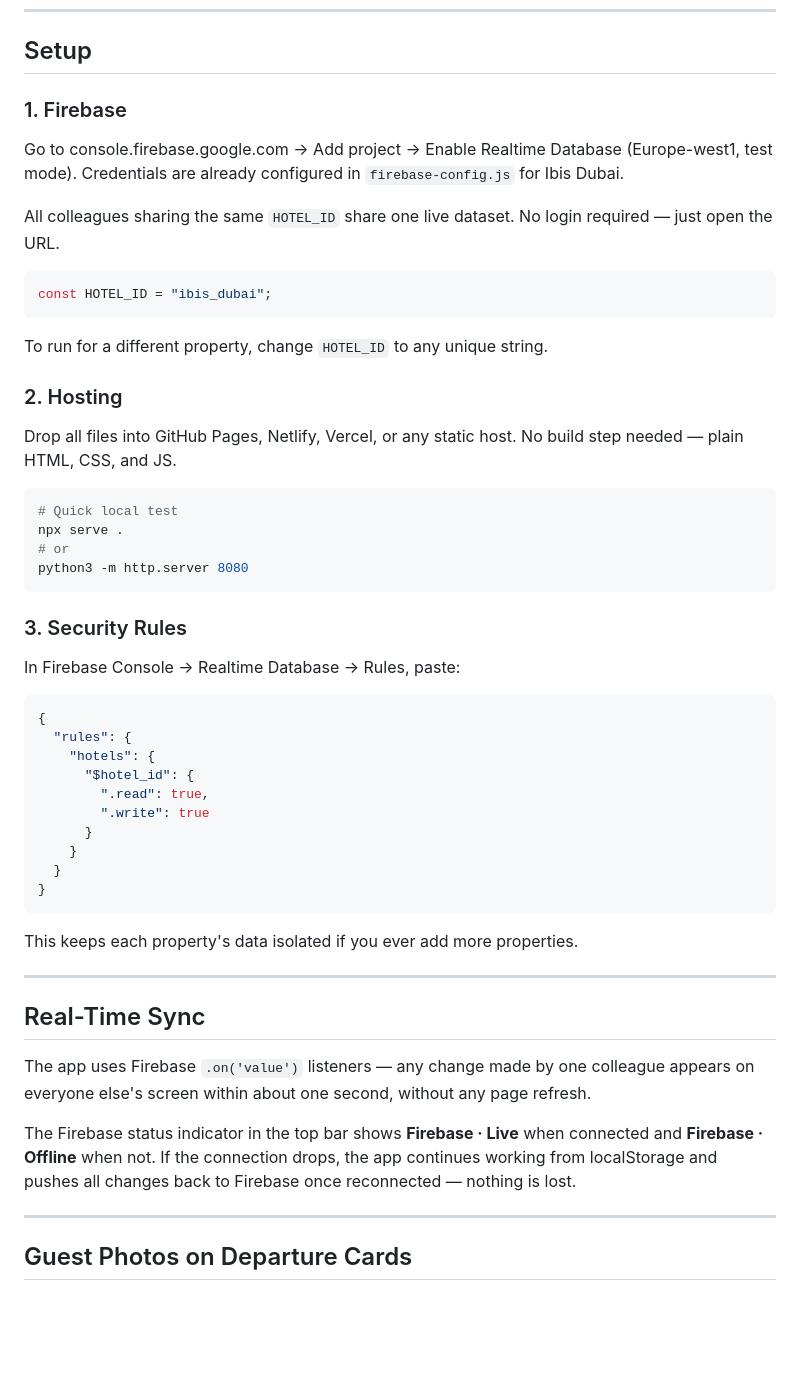
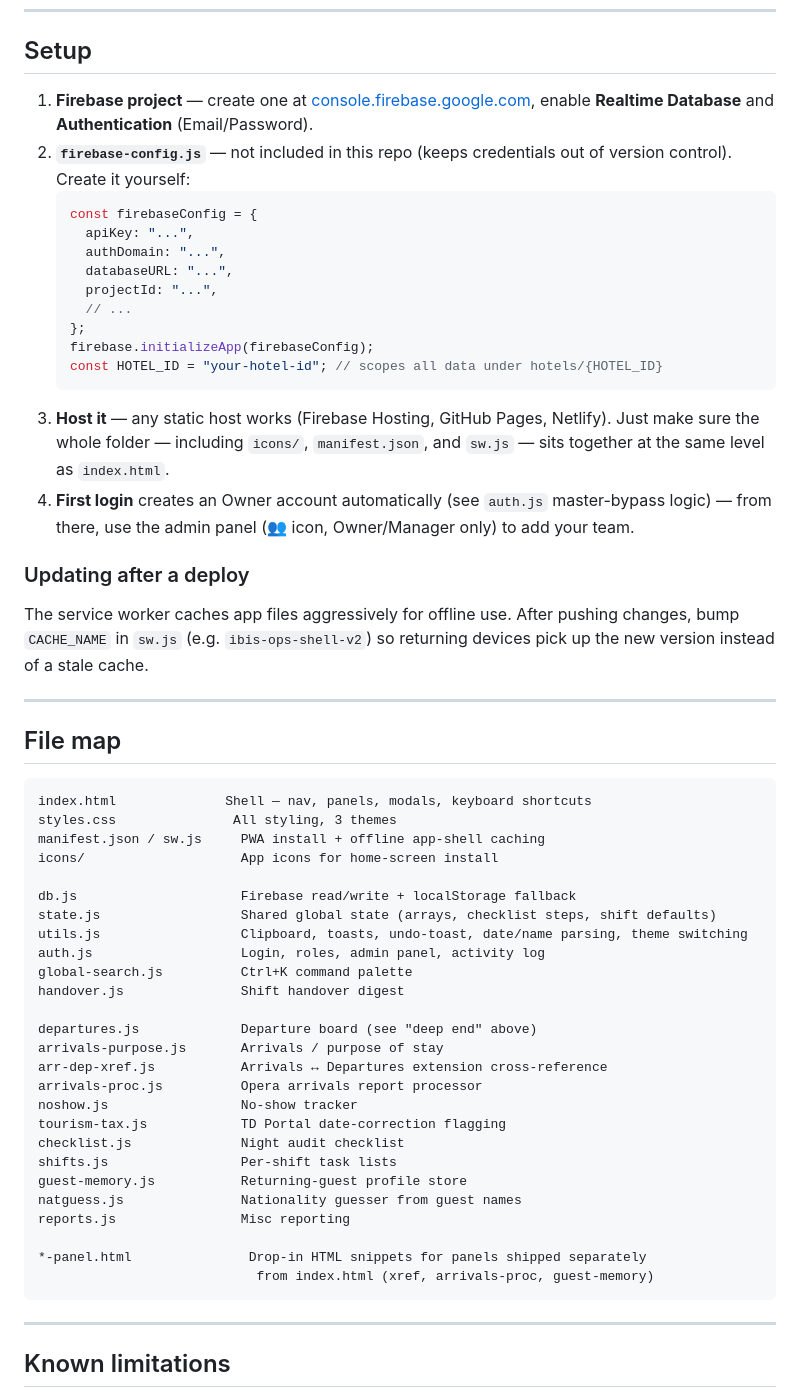
Before and after one commit to ahmed0088/Depature-Tool, a Markdown page: README.md, the part around one of its changes. Drawn GitHub-style; blank space fills up the shorter version.

````diff
--- a/README.md
+++ b/README.md
@@ -79,54 +79,60 @@ ibis_data.json       — Default data structure for fresh installs
 
 ## Setup
 
-### 1. Firebase
-Go to console.firebase.google.com → Add project → Enable Realtime Database (Europe-west1, test mode). Credentials are already configured in `firebase-config.js` for Ibis Dubai.
+1. **Firebase project** — create one at [console.firebase.google.com](https://console.firebase.google.com), enable **Realtime Database** and **Authentication** (Email/Password).
+2. **`firebase-config.js`** — not included in this repo (keeps credentials out of version control). Create it yourself:
+   ```js
+   const firebaseConfig = {
+     apiKey: "...",
+     authDomain: "...",
+     databaseURL: "...",
+     projectId: "...",
+     // ...
+   };
+   firebase.initializeApp(firebaseConfig);
+   const HOTEL_ID = "your-hotel-id"; // scopes all data under hotels/{HOTEL_ID}
+   ```
+3. **Host it** — any static host works (Firebase Hosting, GitHub Pages, Netlify). Just make sure the whole folder — including `icons/`, `manifest.json`, and `sw.js` — sits together at the same level as `index.html`.
+4. **First login** creates an Owner account automatically (see `auth.js` master-bypass logic) — from there, use the admin panel (👥 icon, Owner/Manager only) to add your team.
 
-All colleagues sharing the same `HOTEL_ID` share one live dataset. No login required — just open the URL.
+### Updating after a deploy
 
-```js
-const HOTEL_ID = "ibis_dubai";
-```
-
-To run for a different property, change `HOTEL_ID` to any unique string.
-
-### 2. Hosting
-Drop all files into GitHub Pages, Netlify, Vercel, or any static host. No build step needed — plain HTML, CSS, and JS.
-
-```bash
-# Quick local test
-npx serve .
-# or
-python3 -m http.server 8080
-```
-
-### 3. Security Rules
-In Firebase Console → Realtime Database → Rules, paste:
-
-```json
-{
-  "rules": {
-    "hotels": {
-      "$hotel_id": {
-        ".read": true,
-        ".write": true
-      }
-    }
-  }
-}
-```
-
-This keeps each property's data isolated if you ever add more properties.
+The service worker caches app files aggressively for offline use. After pushing changes, bump `CACHE_NAME` in `sw.js` (e.g. `ibis-ops-shell-v2`) so returning devices pick up the new version instead of a stale cache.
 
 ---
 
-## Real-Time Sync
+## File map
 
-The app uses Firebase `.on('value')` listeners — any change made by one colleague appears on everyone else's screen within about one second, without any page refresh.
+```
+index.html              Shell — nav, panels, modals, keyboard shortcuts
+styles.css               All styling, 3 themes
+manifest.json / sw.js     PWA install + offline app-shell caching
+icons/                    App icons for home-screen install
 
-The Firebase status indicator in the top bar shows **Firebase · Live** when connected and **Firebase · Offline** when not. If the connection drops, the app continues working from localStorage and pushes all changes back to Firebase once reconnected — nothing is lost.
+db.js                     Firebase read/write + localStorage fallback
+state.js                  Shared global state (arrays, checklist steps, shift defaults)
+utils.js                  Clipboard, toasts, undo-toast, date/name parsing, theme switching
+auth.js                   Login, roles, admin panel, activity log
+global-search.js          Ctrl+K command palette
+handover.js               Shift handover digest
+
+departures.js             Departure board (see "deep end" above)
+arrivals-purpose.js       Arrivals / purpose of stay
+arr-dep-xref.js           Arrivals ↔ Departures extension cross-reference
+arrivals-proc.js          Opera arrivals report processor
+noshow.js                 No-show tracker
+tourism-tax.js            TD Portal date-correction flagging
+checklist.js              Night audit checklist
+shifts.js                 Per-shift task lists
+guest-memory.js           Returning-guest profile store
+natguess.js               Nationality guesser from guest names
+reports.js                Misc reporting
+
+*-panel.html               Drop-in HTML snippets for panels shipped separately
+                            from index.html (xref, arrivals-proc, guest-memory)
+```
 
 ---
 
-## Guest Photos on Departure Cards
+## Known limitations
 
````
Also changed, not shown: other parts of README.md (+64 -88 lines).
